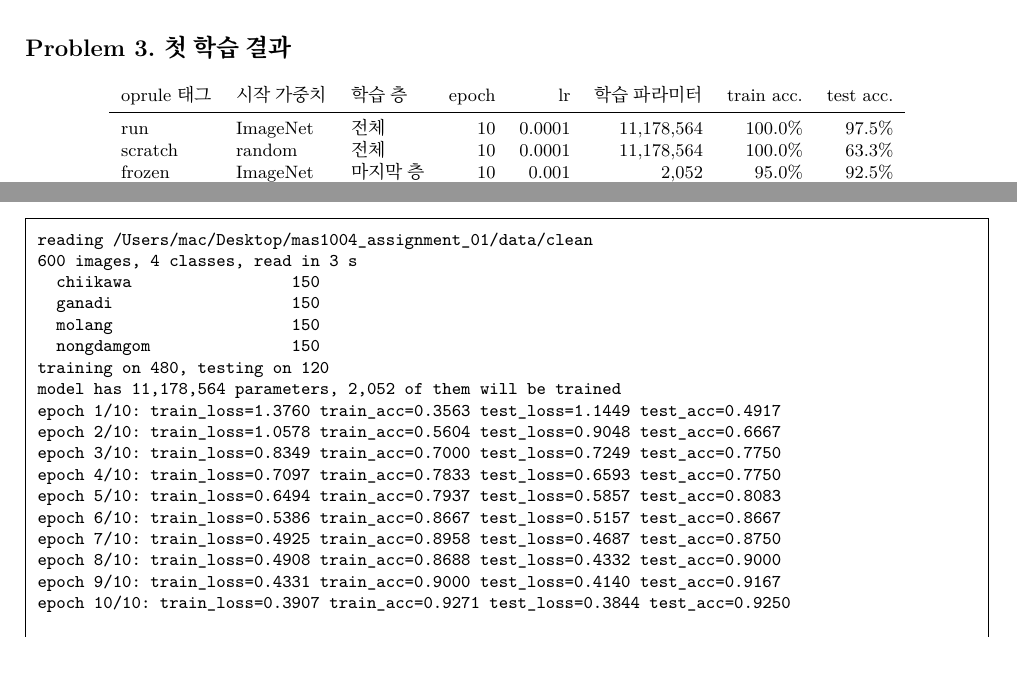
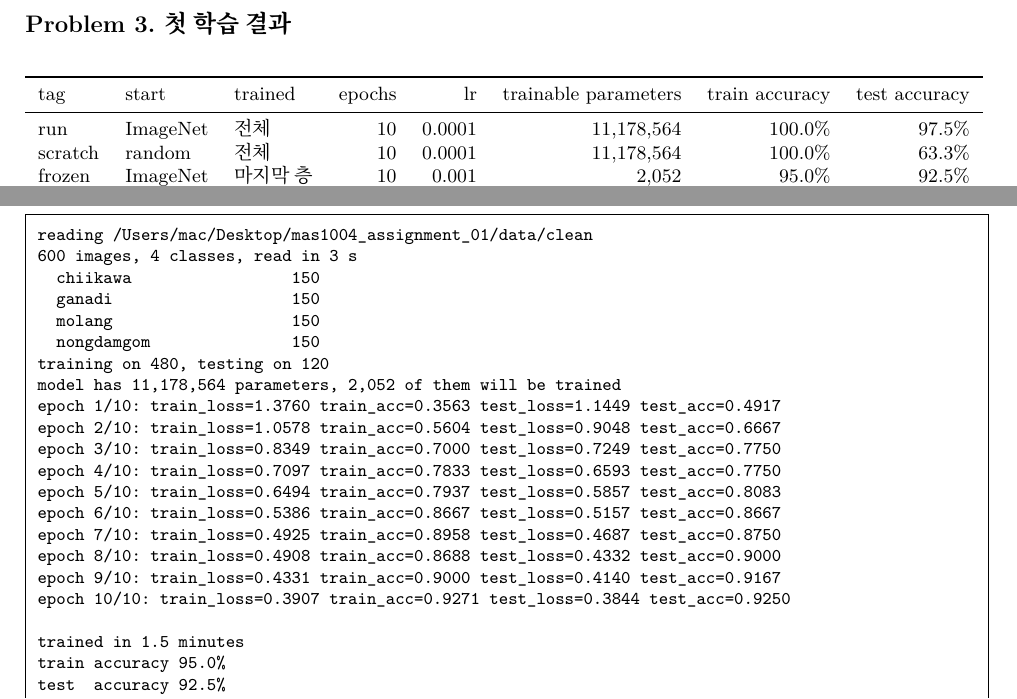
Before and after one commit to slowwbluee/mas1004_assignment_01, a LaTeX document (long_report/long_report.tex): two parts of pages 1 and 4 of 17 before the commit and two parts of pages 2 and 5 of 18 after it, joined at a grey line, cut so that both start at the same text, the shorter picture padded with empty space. Compiled offline with XeLaTeX.

Commit message:
add problem 3 table

```diff
--- a/long_report/long_report.tex
+++ b/long_report/long_report.tex
@@ -70,9 +70,10 @@ RGB 채널을 ImageNet 평균과 표준편차로 정규화했다.
 \section*{Problem 3. 첫 학습 결과}
 
 \begin{center}\footnotesize
+\resizebox{\linewidth}{!}{%
 \begin{tabular}{lllr rrrr}
-	oprule
-태그 & 시작 가중치 & 학습 층 & epoch & lr & 학습 파라미터 & train acc. & test acc. \\
+\toprule
+tag & start & trained & epochs & lr & trainable parameters & train accuracy & test accuracy \\
 \midrule
 run & ImageNet & 전체 & 10 & 0.0001 & 11,178,564 & 100.0\% & 97.5\% \\
 scratch & random & 전체 & 10 & 0.0001 & 11,178,564 & 100.0\% & 63.3\% \\
```
Also changed, not shown: long_report/long_report.tex (1 more changed lines), 1 other file.
